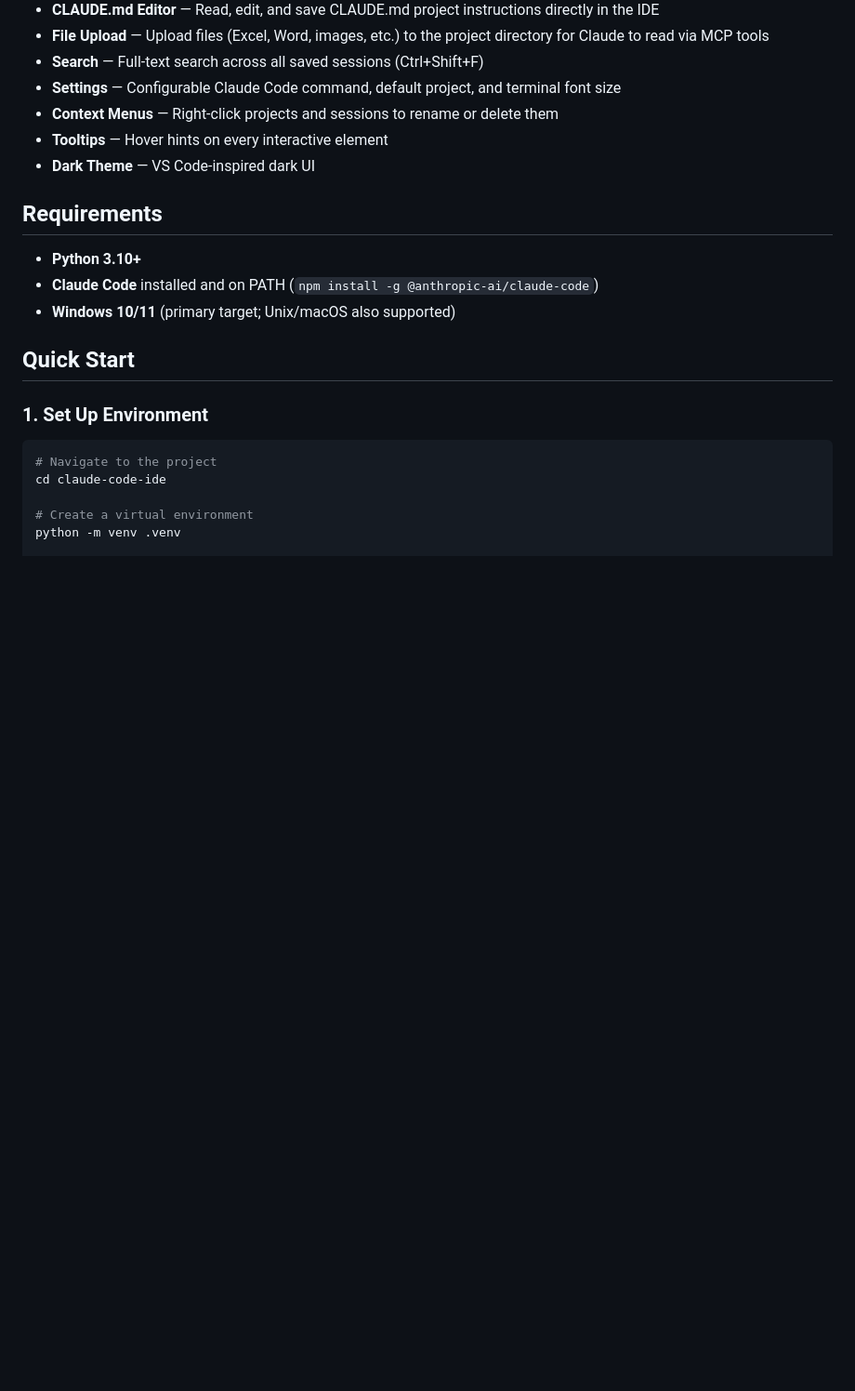
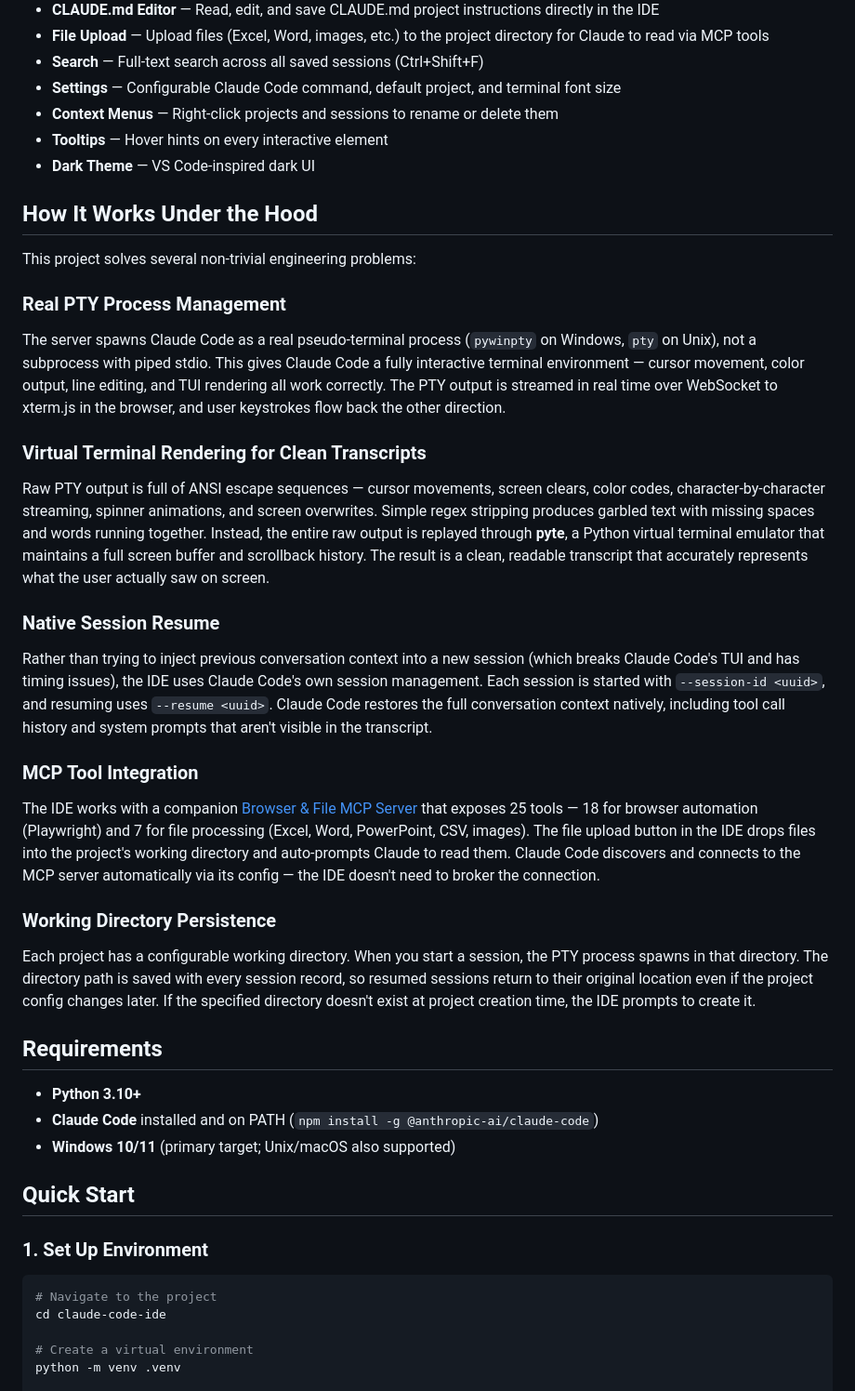
Before and after one commit to Powellga/Claude-Code-IDE, a Markdown page: README.md, the part around one of its changes. Shown at 93% size. GitHub-like rendering; blank space fills up the shorter version.

```diff
--- a/README.md
+++ b/README.md
@@ -18,6 +20,25 @@ A local web-based IDE that wraps Claude Code's CLI with project and session mana
 - **Context Menus** — Right-click projects and sessions to rename or delete them
 - **Tooltips** — Hover hints on every interactive element
 - **Dark Theme** — VS Code-inspired dark UI
+
+## How It Works Under the Hood
+
+This project solves several non-trivial engineering problems:
+
+### Real PTY Process Management
+The server spawns Claude Code as a real pseudo-terminal process (`pywinpty` on Windows, `pty` on Unix), not a subprocess with piped stdio. This gives Claude Code a fully interactive terminal environment — cursor movement, color output, line editing, and TUI rendering all work correctly. The PTY output is streamed in real time over WebSocket to xterm.js in the browser, and user keystrokes flow back the other direction.
+
+### Virtual Terminal Rendering for Clean Transcripts
+Raw PTY output is full of ANSI escape sequences — cursor movements, screen clears, color codes, character-by-character streaming, spinner animations, and screen overwrites. Simple regex stripping produces garbled text with missing spaces and words running together. Instead, the entire raw output is replayed through **pyte**, a Python virtual terminal emulator that maintains a full screen buffer and scrollback history. The result is a clean, readable transcript that accurately represents what the user actually saw on screen.
+
+### Native Session Resume
+Rather than trying to inject previous conversation context into a new session (which breaks Claude Code's TUI and has timing issues), the IDE uses Claude Code's own session management. Each session is started with `--session-id <uuid>`, and resuming uses `--resume <uuid>`. Claude Code restores the full conversation context natively, including tool call history and system prompts that aren't visible in the transcript.
+
+### MCP Tool Integration
+The IDE works with a companion [Browser & File MCP Server](https://github.com/Powellga/Claude_Browser_MCP_Server) that exposes 25 tools — 18 for browser automation (Playwright) and 7 for file processing (Excel, Word, PowerPoint, CSV, images). The file upload button in the IDE drops files into the project's working directory and auto-prompts Claude to read them. Claude Code discovers and connects to the MCP server automatically via its config — the IDE doesn't need to broker the connection.
+
+### Working Directory Persistence
+Each project has a configurable working directory. When you start a session, the PTY process spawns in that directory. The directory path is saved with every session record, so resumed sessions return to their original location even if the project config changes later. If the specified directory doesn't exist at project creation time, the IDE prompts to create it.
 
 ## Requirements
 
```
Also changed, not shown: other parts of README.md (+40 -26 lines).
